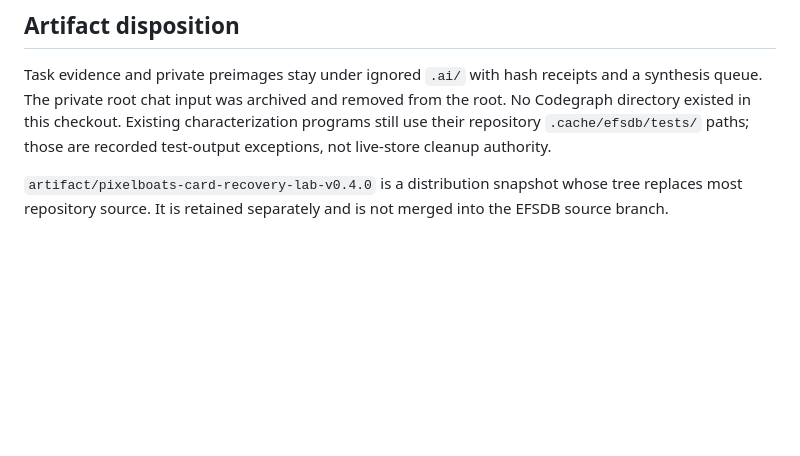
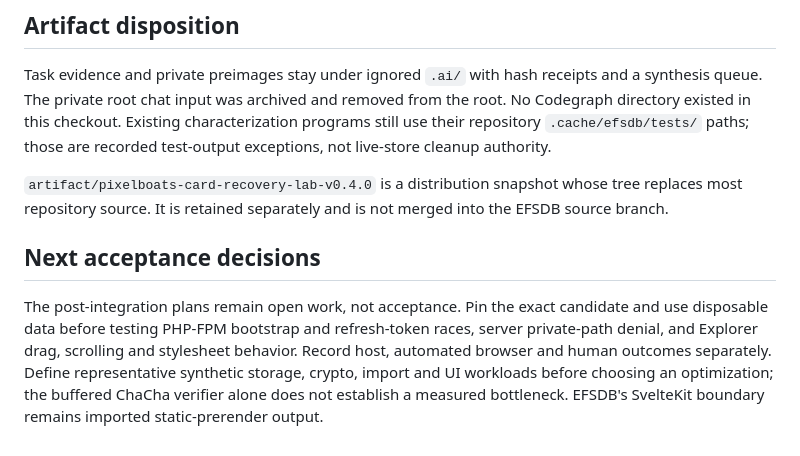
Before and after one commit to ryanspice/efsdb, a Markdown page: docs/INTEGRATION-2026-11-06.md, the part around the change. Drawn GitHub-style; blank space fills up the shorter version.

Commit message:
docs: record open EFSDB acceptance decisions

```diff
--- a/docs/INTEGRATION-2026-11-06.md
+++ b/docs/INTEGRATION-2026-11-06.md
@@ -25,3 +25,13 @@ Local checks do not establish PHP-FPM/Apache/Nginx behavior, physical-device per
 Task evidence and private preimages stay under ignored `.ai/` with hash receipts and a synthesis queue. The private root chat input was archived and removed from the root. No Codegraph directory existed in this checkout. Existing characterization programs still use their repository `.cache/efsdb/tests/` paths; those are recorded test-output exceptions, not live-store cleanup authority.
 
 `artifact/pixelboats-card-recovery-lab-v0.4.0` is a distribution snapshot whose tree replaces most repository source. It is retained separately and is not merged into the EFSDB source branch.
+
+## Next acceptance decisions
+
+The post-integration plans remain open work, not acceptance. Pin the exact candidate
+and use disposable data before testing PHP-FPM bootstrap and refresh-token races,
+server private-path denial, and Explorer drag, scrolling and stylesheet behavior.
+Record host, automated browser and human outcomes separately. Define representative
+synthetic storage, crypto, import and UI workloads before choosing an optimization;
+the buffered ChaCha verifier alone does not establish a measured bottleneck. EFSDB's
+SvelteKit boundary remains imported static-prerender output.
```
